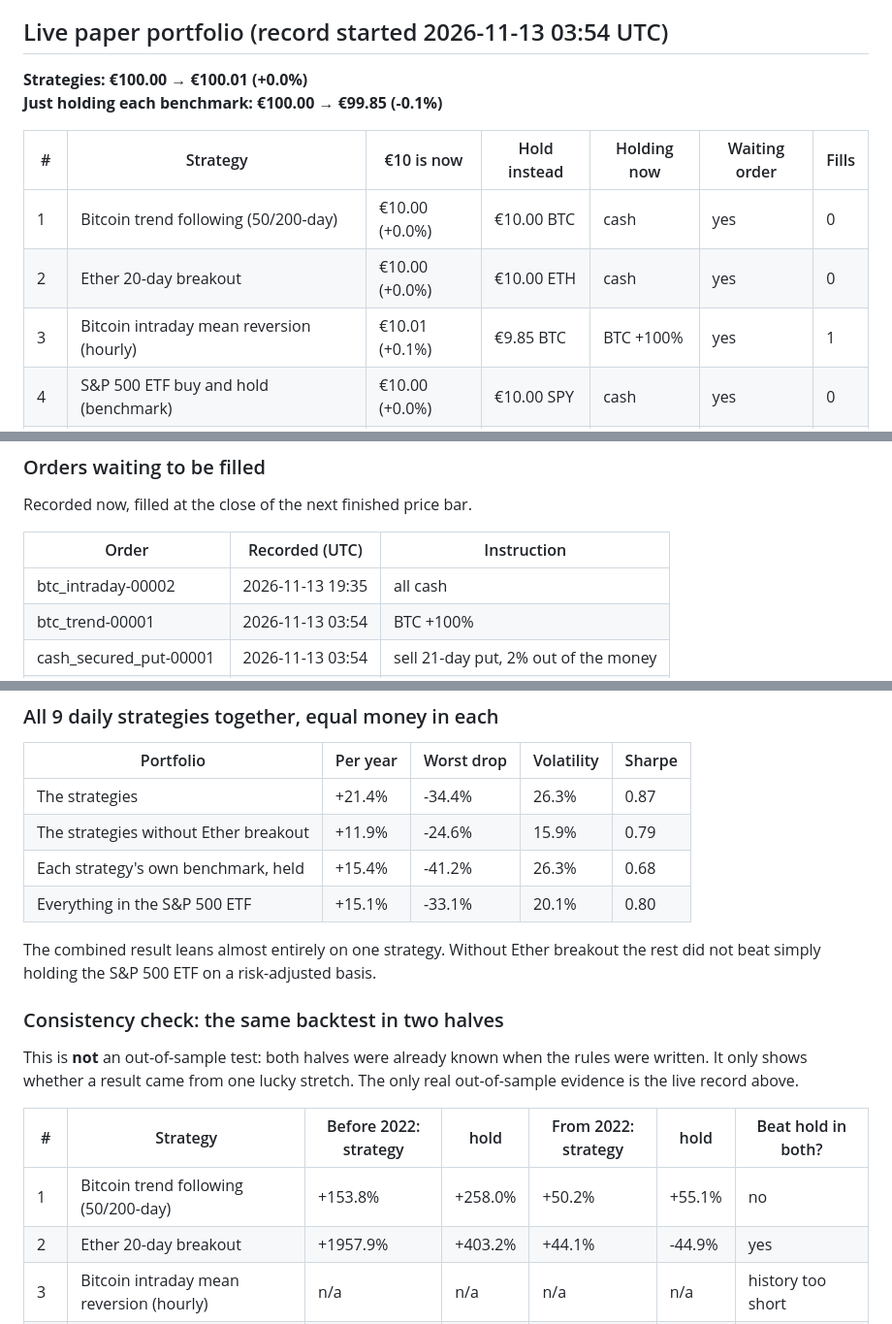
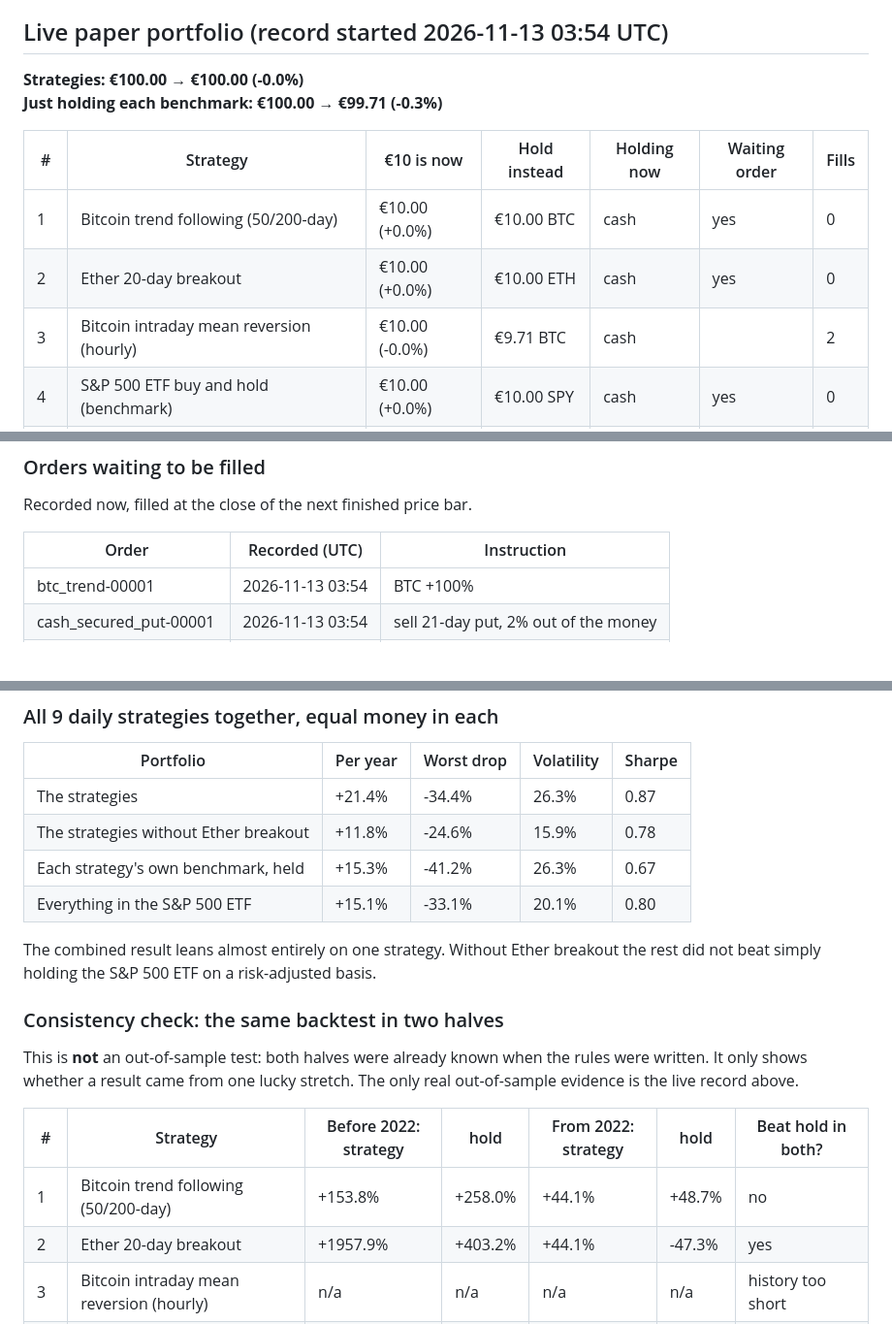
Before and after one commit to abhinav279garg/paper-trading-lab, a Markdown page: README.md, 3 parts joined by grey strips. Shown at 97% size. Drawn GitHub-style; blank space fills up the shorter version.

Commit message:
Paper-trading record (hourly) [skip ci]

```diff
--- a/README.md
+++ b/README.md
@@ -6,14 +6,14 @@ _Last updated: 2026-11-13 19:35 UTC. Updated automatically by GitHub Actions._
 
 ## Live paper portfolio (record started 2026-11-13 03:54 UTC)
 
-**Strategies: €100.00 → €100.01 (+0.0%)**
-**Just holding each benchmark: €100.00 → €99.85 (-0.1%)**
+**Strategies: €100.00 → €100.00 (-0.0%)**
+**Just holding each benchmark: €100.00 → €99.71 (-0.3%)**
 
 | # | Strategy | €10 is now | Hold instead | Holding now | Waiting order | Fills |
 |---|---|---|---|---|---|---|
 | 1 | Bitcoin trend following (50/200-day) | €10.00 (+0.0%) | €10.00 BTC | cash | yes | 0 |
 | 2 | Ether 20-day breakout | €10.00 (+0.0%) | €10.00 ETH | cash | yes | 0 |
-| 3 | Bitcoin intraday mean reversion (hourly) | €10.01 (+0.1%) | €9.85 BTC | BTC +100% | yes | 1 |
+| 3 | Bitcoin intraday mean reversion (hourly) | €10.00 (-0.0%) | €9.71 BTC | cash |  | 2 |
 | 4 | S&P 500 ETF buy and hold (benchmark) | €10.00 (+0.0%) | €10.00 SPY | cash | yes | 0 |
 | 5 | ETF rotation, top 2 of 5, monthly | €10.00 (+0.0%) | €10.00 SPY | cash | yes | 0 |
 | 6 | Stock momentum, top 3 of 12, monthly | €10.00 (+0.0%) | €10.00 SPY | cash | yes | 0 |
@@ -32,7 +32,6 @@ Recorded now, filled at the close of the next finished price bar.
 
 | Order | Recorded (UTC) | Instruction |
 |---|---|---|
-| btc_intraday-00002 | 2026-11-13 19:35 | all cash |
 | btc_trend-00001 | 2026-11-13 03:54 | BTC +100% |
 | cash_secured_put-00001 | 2026-11-13 03:54 | sell 21-day put, 2% out of the money |
 | covered_call-00001 | 2026-11-13 03:54 | sell 21-day call, 2% out of the money |
@@ -81,8 +81,8 @@ This is history, not evidence that the rules will work. Fees are included. "Hold
 | Portfolio | Per year | Worst drop | Volatility | Sharpe |
 |---|---|---|---|---|
 | The strategies | +21.4% | -34.4% | 26.3% | 0.87 |
-| The strategies without Ether breakout | +11.9% | -24.6% | 15.9% | 0.79 |
-| Each strategy's own benchmark, held | +15.4% | -41.2% | 26.3% | 0.68 |
+| The strategies without Ether breakout | +11.8% | -24.6% | 15.9% | 0.78 |
+| Each strategy's own benchmark, held | +15.3% | -41.2% | 26.3% | 0.67 |
 | Everything in the S&P 500 ETF | +15.1% | -33.1% | 20.1% | 0.80 |
 
 The combined result leans almost entirely on one strategy. Without Ether breakout the rest did not beat simply holding the S&P 500 ETF on a risk-adjusted basis.
@@ -93,8 +93,8 @@ This is **not** an out-of-sample test: both halves were already known when the r
 
 | # | Strategy | Before 2022: strategy | hold | From 2022: strategy | hold | Beat hold in both? |
 |---|---|---|---|---|---|---|
-| 1 | Bitcoin trend following (50/200-day) | +153.8% | +258.0% | +50.2% | +55.1% | no |
-| 2 | Ether 20-day breakout | +1957.9% | +403.2% | +44.1% | -44.9% | yes |
+| 1 | Bitcoin trend following (50/200-day) | +153.8% | +258.0% | +44.1% | +48.7% | no |
+| 2 | Ether 20-day breakout | +1957.9% | +403.2% | +44.1% | -47.3% | yes |
 | 3 | Bitcoin intraday mean reversion (hourly) | n/a | n/a | n/a | n/a | history too short |
 | 4 | S&P 500 ETF buy and hold (benchmark) | +100.9% | +100.9% | +73.1% | +73.1% | is the benchmark |
 | 5 | ETF rotation, top 2 of 5, monthly | +14.0% | +100.9% | +49.7% | +73.1% | no |
```
Also changed, not shown: other parts of README.md (+5 -4 lines), charts/backtest.png, 3 other files.
